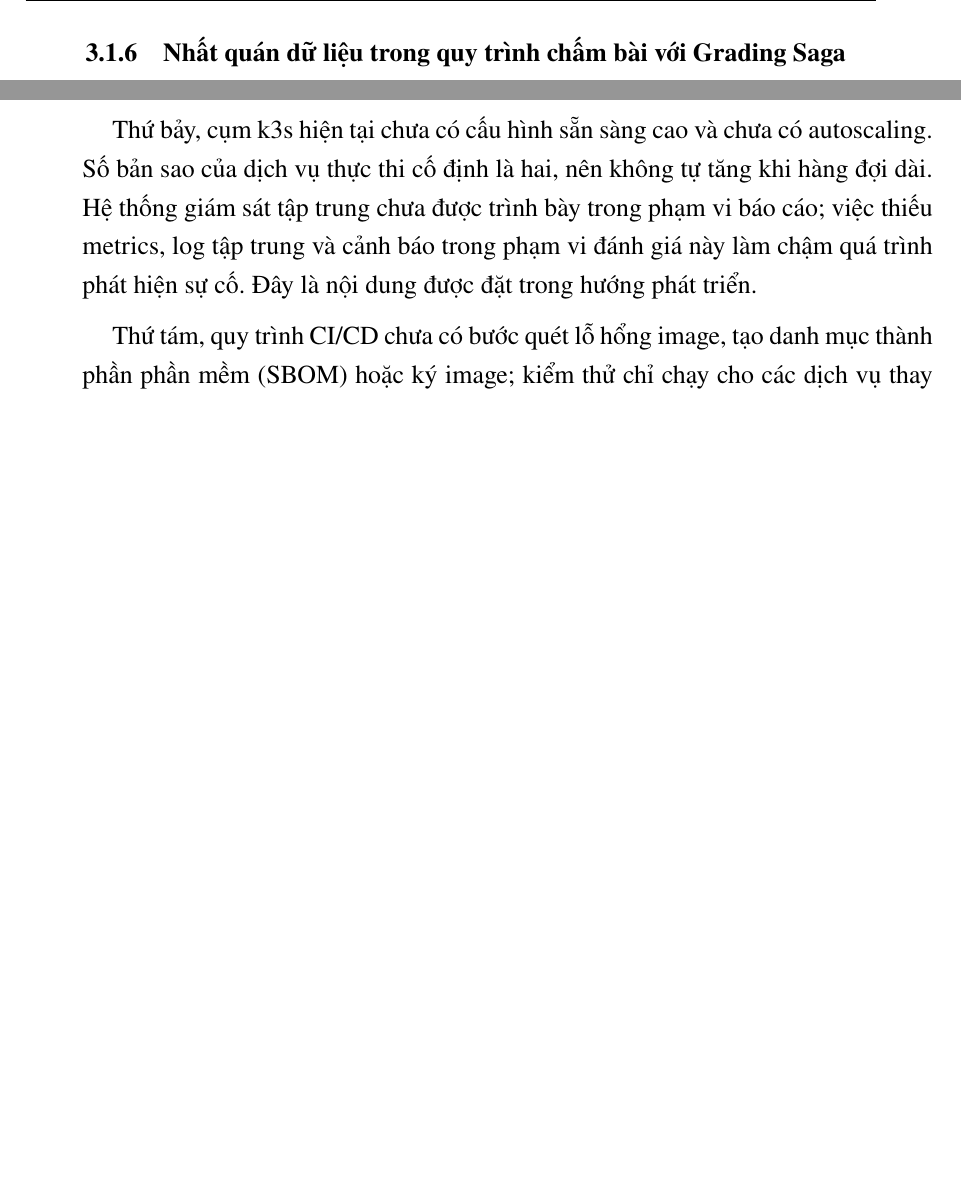
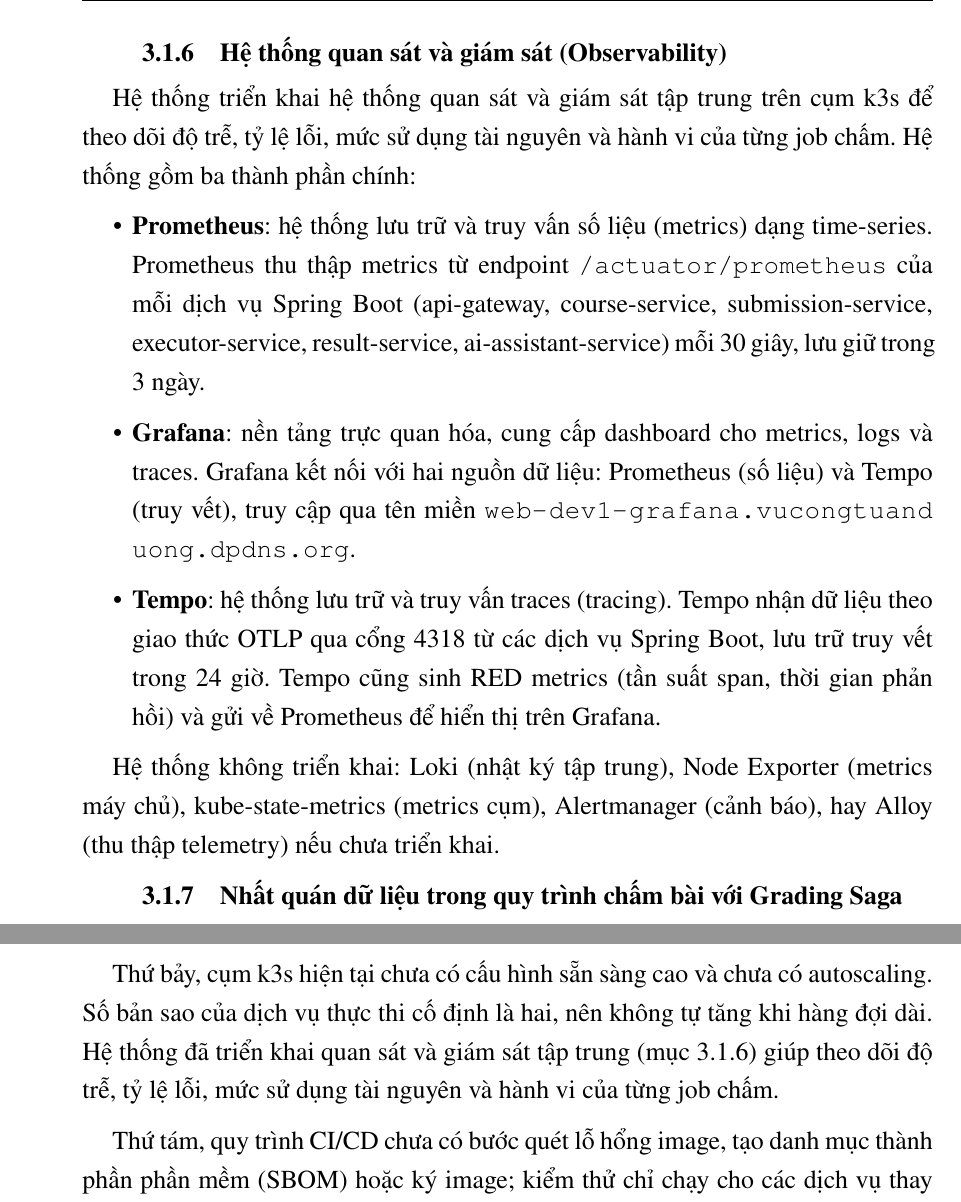
Before and after one commit to PTIT-DTL-Project/web-grading-system-deploy, a LaTeX thesis (report_datn/BTL.tex, which reads report_datn/Chuong/3_Trien_khai_danh_gia.tex): two parts of pages 80 and 87 of 91 before the commit and two parts of pages 81 and 89 of 93 after it, joined at a grey line, cut at the place of the change, the shorter picture padded with empty space. Compiled offline with pdfLaTeX; a LaTeX package or settings file that is missing is left out.

Commit message:
add report

```diff
--- a/report_datn/Chuong/3_Trien_khai_danh_gia.tex
+++ b/report_datn/Chuong/3_Trien_khai_danh_gia.tex
@@ -144,4 +142,17 @@
 
 Khóa gateway-trust được sinh một lần và tái sử dụng giữa các lần triển khai. Việc tạo khóa mới mà không khởi động lại toàn bộ dịch vụ sẽ khiến các Pod đang chạy giữ khóa cũ và từ chối yêu cầu, nên script tạo Secret ưu tiên đọc giá trị đang có trong cụm thay vì sinh lại.
 
+\subsection{Hệ thống quan sát và giám sát (Observability)}
+\label{section:3.1.6}
+
+Hệ thống triển khai hệ thống quan sát và giám sát tập trung trên cụm k3s để theo dõi độ trễ, tỷ lệ lỗi, mức sử dụng tài nguyên và hành vi của từng job chấm. Hệ thống gồm ba thành phần chính:
+
+\begin{itemize}
+    \item \textbf{Prometheus}: hệ thống lưu trữ và truy vấn số liệu (metrics) dạng time-series. Prometheus thu thập metrics từ endpoint \texttt{/actuator/prometheus} của mỗi dịch vụ Spring Boot (api-gateway, course-service, submission-service, executor-service, result-service, ai-assistant-service) mỗi 30 giây, lưu giữ trong 3 ngày.
+    \item \textbf{Grafana}: nền tảng trực quan hóa, cung cấp dashboard cho metrics, logs và traces. Grafana kết nối với hai nguồn dữ liệu: Prometheus (số liệu) và Tempo (truy vết), truy cập qua tên miền \url{web-dev1-grafana.vucongtuanduong.dpdns.org}.
+    \item \textbf{Tempo}: hệ thống lưu trữ và truy vấn traces (tracing). Tempo nhận dữ liệu theo giao thức OTLP qua cổng 4318 từ các dịch vụ Spring Boot, lưu trữ truy vết trong 24 giờ. Tempo cũng sinh RED metrics (tần suất span, thời gian phản hồi) và gửi về Prometheus để hiển thị trên Grafana.
+\end{itemize}
+
+Hệ thống không triển khai: Loki (nhật ký tập trung), Node Exporter (metrics máy chủ), kube-state-metrics (metrics cụm), Alertmanager (cảnh báo), hay Alloy (thu thập telemetry) nếu chưa triển khai.
+
 \subsection{Nhất quán dữ liệu trong quy trình chấm bài với Grading Saga}
@@ -282,7 +293,7 @@
 
 Thứ sáu, RustFS chạy một bản sao với PVC ReadWriteOnce và cặp khóa mặc định đang đặt trực tiếp trong manifest. Một Pod RustFS gặp sự cố sẽ làm gián đoạn việc tải và đọc tệp bài nộp; dữ liệu cũng chưa có phương án sao lưu tự động. Cần chuyển khóa sang Secret, bật sao lưu và cân nhắc chạy nhiều bản sao hoặc dùng lưu trữ đối tượng bên ngoài.
 
-Thứ bảy, cụm k3s hiện tại chưa có cấu hình sẵn sàng cao và chưa có autoscaling. Số bản sao của dịch vụ thực thi cố định là hai, nên không tự tăng khi hàng đợi dài. Hệ thống giám sát tập trung chưa được trình bày trong phạm vi báo cáo; việc thiếu metrics, log tập trung và cảnh báo trong phạm vi đánh giá này làm chậm quá trình phát hiện sự cố. Đây là nội dung được đặt trong hướng phát triển.
+Thứ bảy, cụm k3s hiện tại chưa có cấu hình sẵn sàng cao và chưa có autoscaling. Số bản sao của dịch vụ thực thi cố định là hai, nên không tự tăng khi hàng đợi dài. Hệ thống đã triển khai quan sát và giám sát tập trung (mục \ref{section:3.1.6}) giúp theo dõi độ trễ, tỷ lệ lỗi, mức sử dụng tài nguyên và hành vi của từng job chấm.
 
 Thứ tám, quy trình CI/CD chưa có bước quét lỗ hổng image, tạo danh mục thành phần phần mềm (SBOM) hoặc ký image; kiểm thử chỉ chạy cho các dịch vụ thay đổi và loại trừ các lớp ApplicationTests. Những khoảng trống này không ảnh hưởng đến chức năng nhưng làm giảm mức độ bảo đảm chất lượng khi số lượng thay đổi tăng.
 
```
Also changed, not shown: report_datn/Chuong/1_Co_so_ly_thuyet.tex (+20 -1 lines), .kilo/skills/latex-report/SKILL.md, .opencode/skills/latex-report/SKILL.md, report_datn/Chuong/3_Trien_khai_danh_gia.tex (4 more changed lines), 9 other files.
